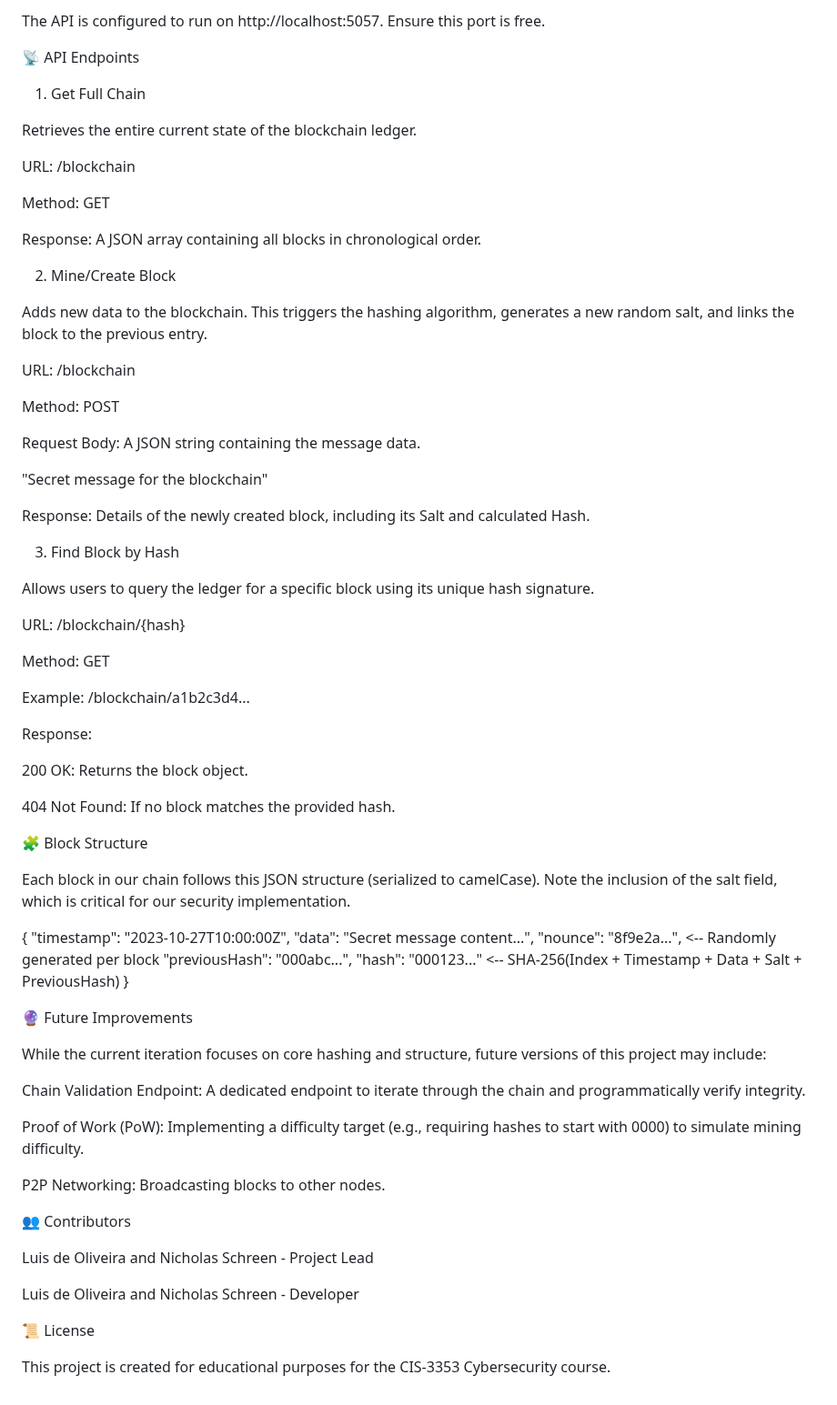
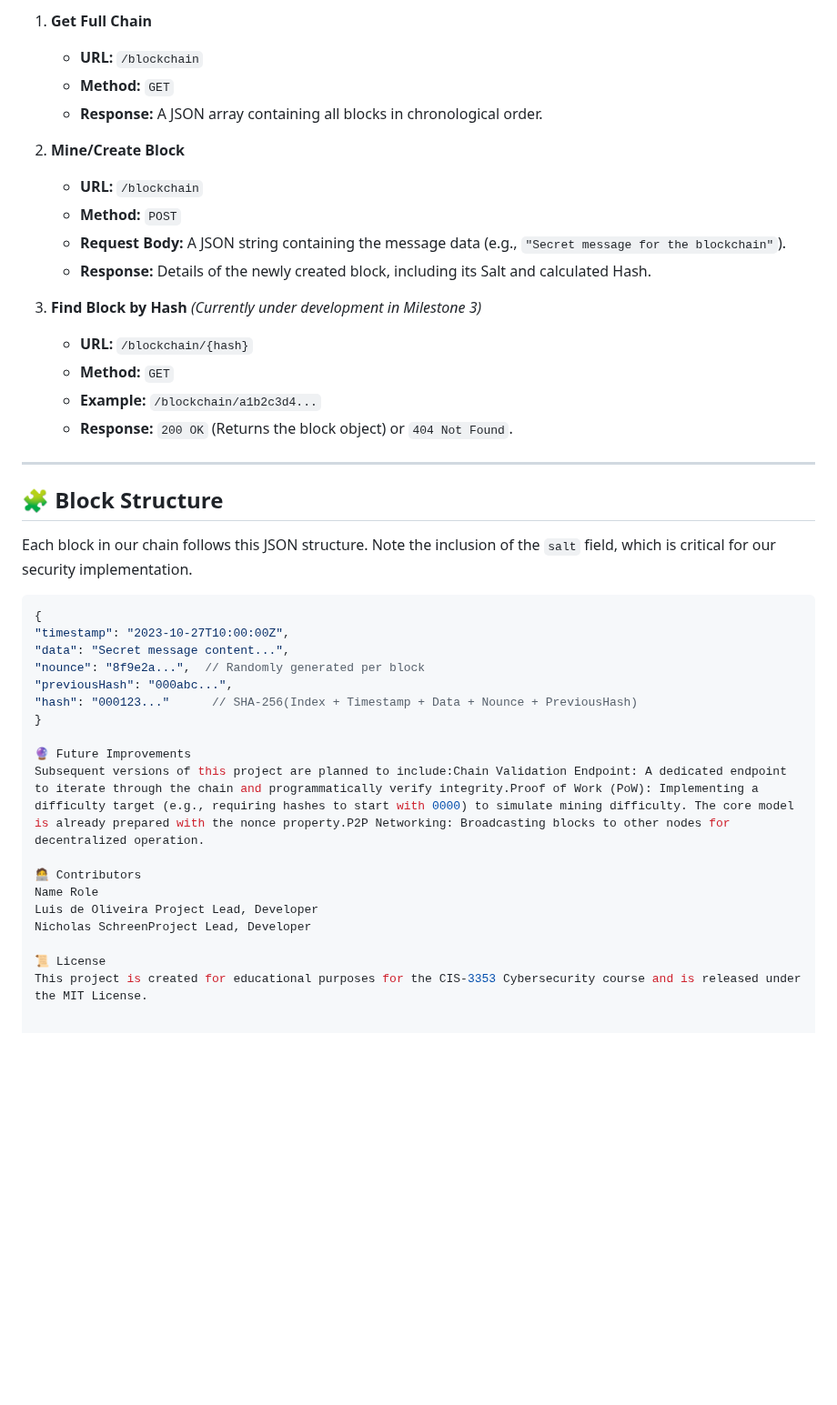
Before and after one commit to lfoliveira08/CIS-3353-LO-NS, a Markdown page: README.md, the part around one of its changes. Shown at 91% size. GitHub-like rendering; blank space fills up the shorter version.

````diff
--- a/README.md
+++ b/README.md
@@ -87,78 +134,43 @@ dotnet run
 
-The API is configured to run on http://localhost:5057. Ensure this port is free.
+1.  **Get Full Chain**
+    * **URL:** `/blockchain`
+    * **Method:** `GET`
+    * **Response:** A JSON array containing all blocks in chronological order.
 
-📡 API Endpoints
+2.  **Mine/Create Block**
+    * **URL:** `/blockchain`
+    * **Method:** `POST`
+    * **Request Body:** A JSON string containing the message data (e.g., `"Secret message for the blockchain"`).
+    * **Response:** Details of the newly created block, including its Salt and calculated Hash.
 
-1. Get Full Chain
+3.  **Find Block by Hash** *(Currently under development in Milestone 3)*
+    * **URL:** `/blockchain/{hash}`
+    * **Method:** `GET`
+    * **Example:** `/blockchain/a1b2c3d4...`
+    * **Response:** `200 OK` (Returns the block object) or `404 Not Found`.
 
-Retrieves the entire current state of the blockchain ledger.
+---
 
-URL: /blockchain
+## 🧩 Block Structure
 
-Method: GET
+Each block in our chain follows this JSON structure. Note the inclusion of the `salt` field, which is critical for our security implementation.
 
-Response: A JSON array containing all blocks in chronological order.
-
-2. Mine/Create Block
-
-Adds new data to the blockchain. This triggers the hashing algorithm, generates a new random salt, and links the block to the previous entry.
-
-URL: /blockchain
-
-Method: POST
-
-Request Body: A JSON string containing the message data.
-
-"Secret message for the blockchain"
-
-
-Response: Details of the newly created block, including its Salt and calculated Hash.
-
-3. Find Block by Hash
-
-Allows users to query the ledger for a specific block using its unique hash signature.
-
-URL: /blockchain/{hash}
-
-Method: GET
-
-Example: /blockchain/a1b2c3d4...
-
-Response:
-
-200 OK: Returns the block object.
-
-404 Not Found: If no block matches the provided hash.
-
-🧩 Block Structure
-
-Each block in our chain follows this JSON structure (serialized to camelCase). Note the inclusion of the salt field, which is critical for our security implementation.
-
+```json
 {
-  "timestamp": "2023-10-27T10:00:00Z",
-  "data": "Secret message content...",
-  "nounce": "8f9e2a...",   <-- Randomly generated per block
-  "previousHash": "000abc...",
-  "hash": "000123..."     <-- SHA-256(Index + Timestamp + Data + Salt + PreviousHash)
+"timestamp": "2023-10-27T10:00:00Z",
+"data": "Secret message content...",
+"nounce": "8f9e2a...",  // Randomly generated per block
+"previousHash": "000abc...",
+"hash": "000123..."      // SHA-256(Index + Timestamp + Data + Nounce + PreviousHash)
 }
 
+🔮 Future Improvements
+Subsequent versions of this project are planned to include:Chain Validation Endpoint: A dedicated endpoint to iterate through the chain and programmatically verify integrity.Proof of Work (PoW): Implementing a difficulty target (e.g., requiring hashes to start with 0000) to simulate mining difficulty. The core model is already prepared with the nonce property.P2P Networking: Broadcasting blocks to other nodes for decentralized operation.
 
-🔮 Future Improvements
-
-While the current iteration focuses on core hashing and structure, future versions of this project may include:
-
-Chain Validation Endpoint: A dedicated endpoint to iterate through the chain and programmatically verify integrity.
-
-Proof of Work (PoW): Implementing a difficulty target (e.g., requiring hashes to start with 0000) to simulate mining difficulty.
-
-P2P Networking: Broadcasting blocks to other nodes.
-
-👥 Contributors
-
-Luis de Oliveira and Nicholas Schreen - Project Lead
-
-Luis de Oliveira and Nicholas Schreen - Developer
+🧑‍💻 Contributors
+Name Role
+Luis de Oliveira Project Lead, Developer
+Nicholas SchreenProject Lead, Developer
 
 📜 License
-
-This project is created for educational purposes for the CIS-3353 Cybersecurity course.
+This project is created for educational purposes for the CIS-3353 Cybersecurity course and is released under the MIT License.
````
Also changed, not shown: other parts of README.md (+89 -42 lines).
